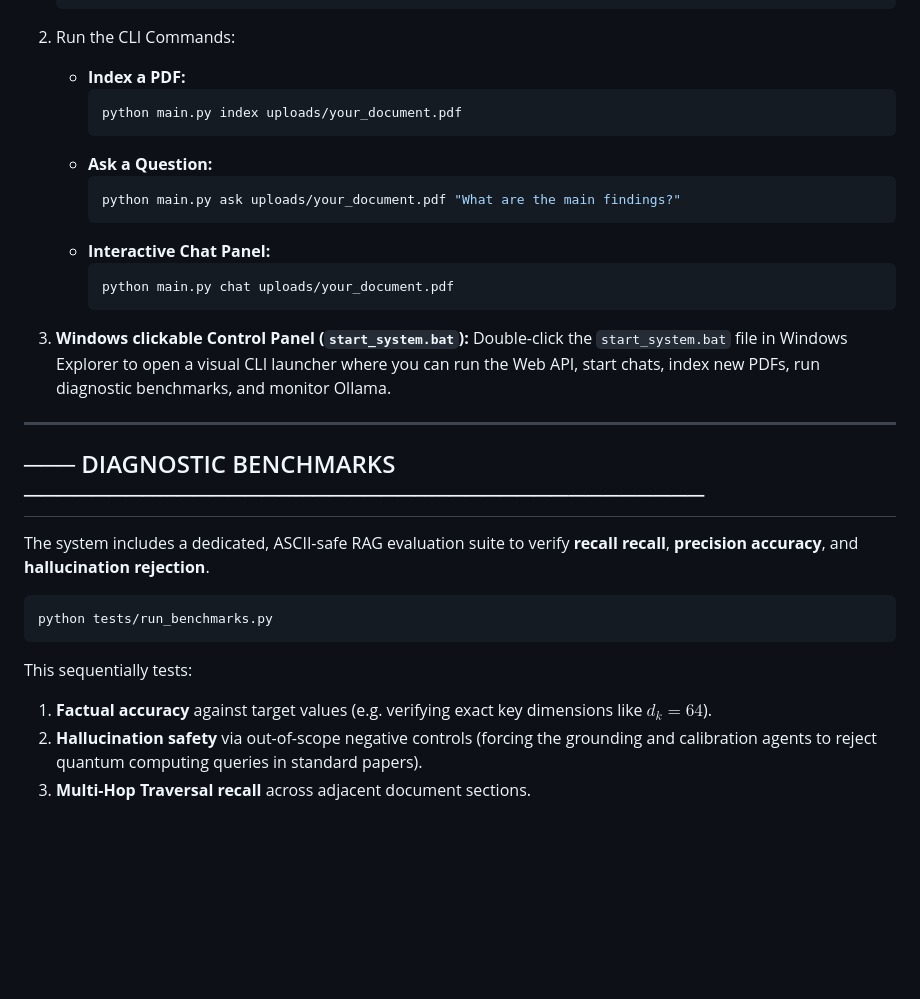
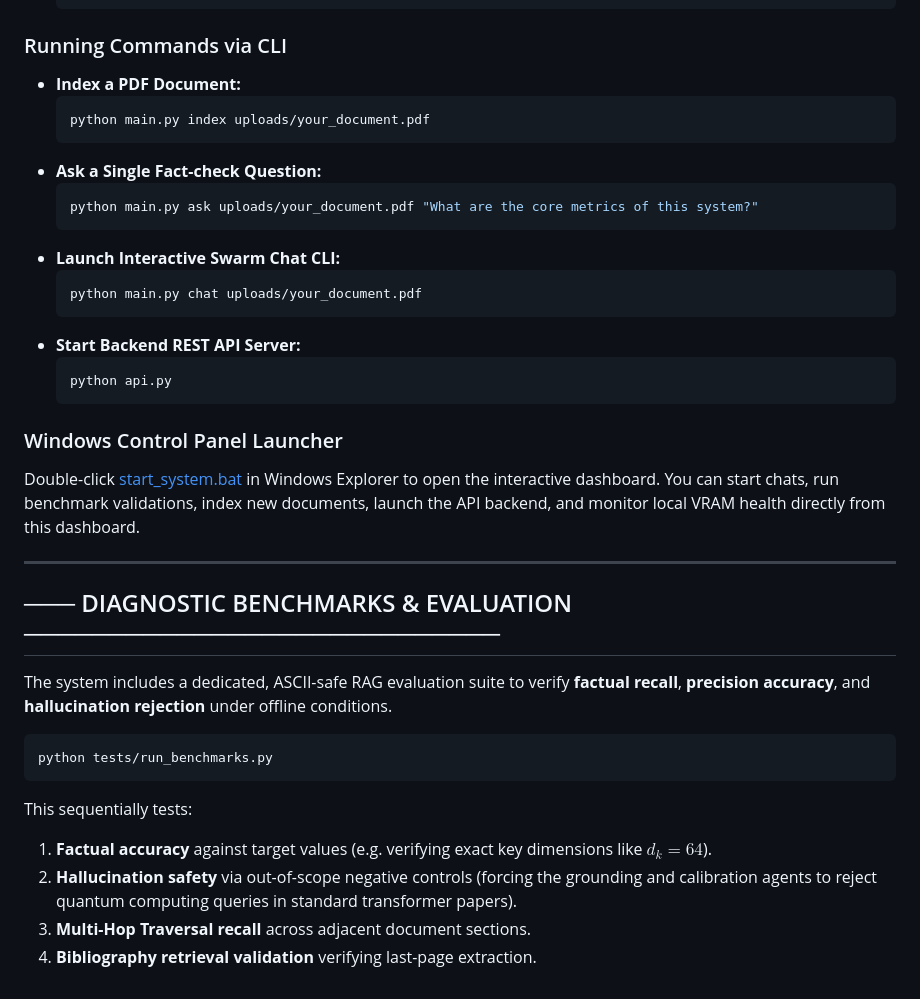
Before and after one commit to Arunsingh123481/VASIS-AI-Agents, a Markdown page: README.md, the part around one of its changes. GitHub-like rendering; blank space fills up the shorter version.

````diff
--- a/README.md
+++ b/README.md
@@ -125,28 +148,32 @@ At the heart of the system is the **Contextual Reconstruction Database (CRDB)**,
     pip install -r requirements.txt
     ```
 
-2.  Run the CLI Commands:
-    *   **Index a PDF:**
-        ```bash
-        python main.py index uploads/your_document.pdf
-        ```
-    *   **Ask a Question:**
-        ```bash
-        python main.py ask uploads/your_document.pdf "What are the main findings?"
-        ```
-    *   **Interactive Chat Panel:**
-        ```bash
-        python main.py chat uploads/your_document.pdf
-        ```
+### Running Commands via CLI
+*   **Index a PDF Document:**
+    ```bash
+    python main.py index uploads/your_document.pdf
+    ```
+*   **Ask a Single Fact-check Question:**
+    ```bash
+    python main.py ask uploads/your_document.pdf "What are the core metrics of this system?"
+    ```
+*   **Launch Interactive Swarm Chat CLI:**
+    ```bash
+    python main.py chat uploads/your_document.pdf
+    ```
+*   **Start Backend REST API Server:**
+    ```bash
+    python api.py
+    ```
 
-3.  **Windows clickable Control Panel (`start_system.bat`):**
-    Double-click the `start_system.bat` file in Windows Explorer to open a visual CLI launcher where you can run the Web API, start chats, index new PDFs, run diagnostic benchmarks, and monitor Ollama.
+### Windows Control Panel Launcher
+Double-click [start_system.bat](file:///e:/Vasis%20AI/start_system.bat) in Windows Explorer to open the interactive dashboard. You can start chats, run benchmark validations, index new documents, launch the API backend, and monitor local VRAM health directly from this dashboard.
 
 ---
 
-## ─── DIAGNOSTIC BENCHMARKS ────────────────────────────────────────
+## ─── DIAGNOSTIC BENCHMARKS & EVALUATION ────────────────────────────
 
-The system includes a dedicated, ASCII-safe RAG evaluation suite to verify **recall recall**, **precision accuracy**, and **hallucination rejection**.
+The system includes a dedicated, ASCII-safe RAG evaluation suite to verify **factual recall**, **precision accuracy**, and **hallucination rejection** under offline conditions.
 
 ```bash
 python tests/run_benchmarks.py
@@ -154,5 +181,6 @@ python tests/run_benchmarks.py
 
 This sequentially tests:
 1.  **Factual accuracy** against target values (e.g. verifying exact key dimensions like $d_k=64$).
-2.  **Hallucination safety** via out-of-scope negative controls (forcing the grounding and calibration agents to reject quantum computing queries in standard papers).
+2.  **Hallucination safety** via out-of-scope negative controls (forcing the grounding and calibration agents to reject quantum computing queries in standard transformer papers).
 3.  **Multi-Hop Traversal recall** across adjacent document sections.
+4.  **Bibliography retrieval validation** verifying last-page extraction.
````
Also changed, not shown: other parts of README.md (+117 -94 lines).
